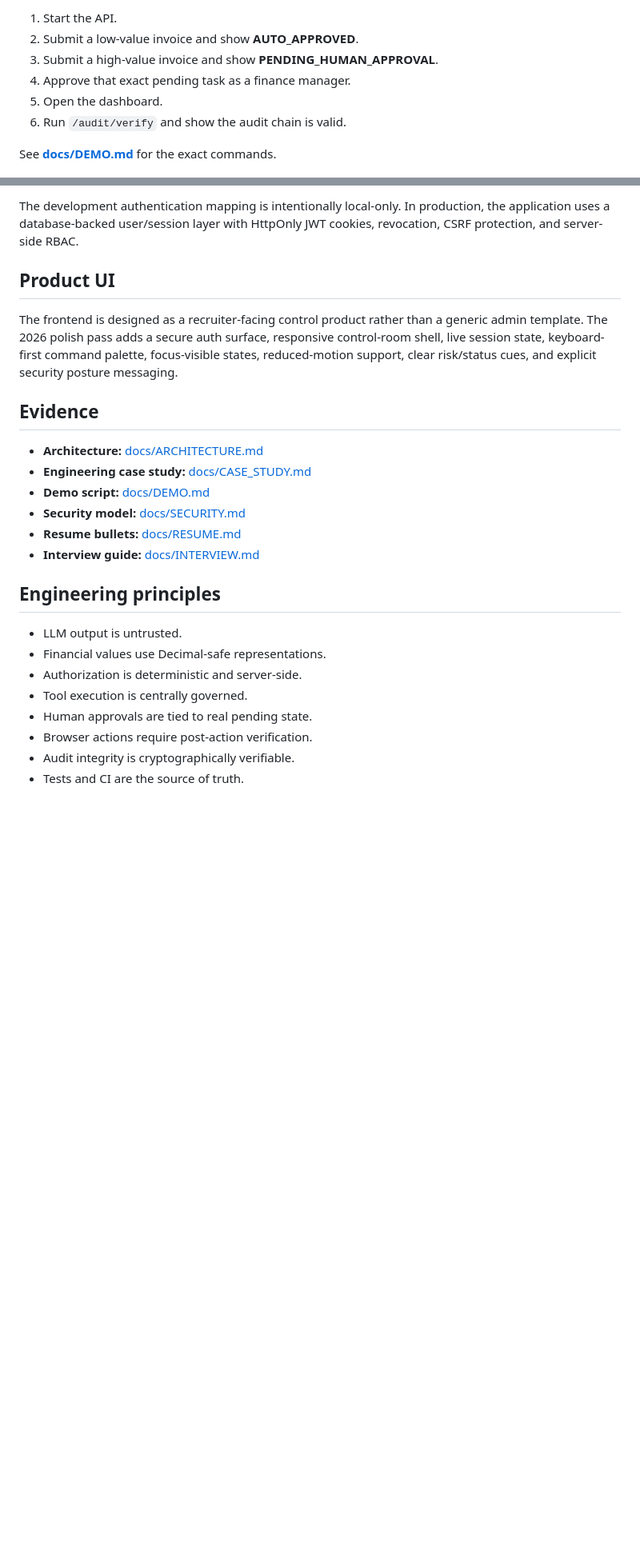
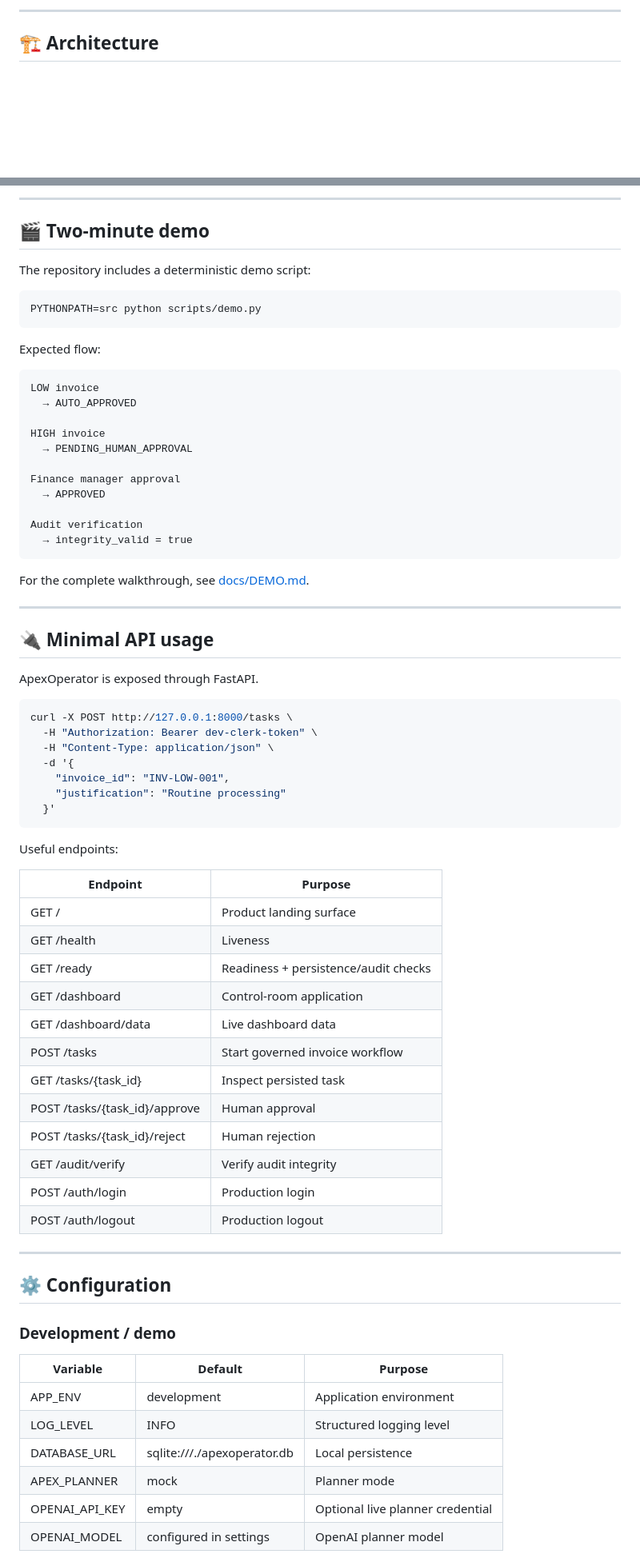
Before and after one commit to Eshablink/ApexOperator, a Markdown page: README.md, 2 parts joined by grey strips. Shown at 80% size. Rendered like a GitHub page; blank space fills up the shorter version.

Commit message:
docs: rebuild README as enterprise product narrative (#16)

```diff
--- a/README.md
+++ b/README.md
@@ -126,10 +88,5 @@ The fastest demo path is:
 
-1. Start the API.
-2. Submit a low-value invoice and show **AUTO_APPROVED**.
-3. Submit a high-value invoice and show **PENDING_HUMAN_APPROVAL**.
-4. Approve that exact pending task as a finance manager.
-5. Open the dashboard.
-6. Run `/audit/verify` and show the audit chain is valid.
+---
 
-See **[docs/DEMO.md](docs/DEMO.md)** for the exact commands.
+## 🏗️ Architecture
 
@@ -168,26 +298,77 @@ Open **http://127.0.0.1:8000/** for the product landing page and live control ro
 
-The development authentication mapping is intentionally local-only. In production, the application uses a database-backed user/session layer with HttpOnly JWT cookies, revocation, CSRF protection, and server-side RBAC.
+---
 
-## Product UI
+## 🎬 Two-minute demo
 
-The frontend is designed as a recruiter-facing control product rather than a generic admin template. The 2026 polish pass adds a secure auth surface, responsive control-room shell, live session state, keyboard-first command palette, focus-visible states, reduced-motion support, clear risk/status cues, and explicit security posture messaging.
+The repository includes a deterministic demo script:
 
-## Evidence
+~~~bash
+PYTHONPATH=src python scripts/demo.py
+~~~
 
-- **Architecture:** [docs/ARCHITECTURE.md](docs/ARCHITECTURE.md)
-- **Engineering case study:** [docs/CASE_STUDY.md](docs/CASE_STUDY.md)
-- **Demo script:** [docs/DEMO.md](docs/DEMO.md)
-- **Security model:** [docs/SECURITY.md](docs/SECURITY.md)
-- **Resume bullets:** [docs/RESUME.md](docs/RESUME.md)
-- **Interview guide:** [docs/INTERVIEW.md](docs/INTERVIEW.md)
+Expected flow:
 
-## Engineering principles
+~~~text
+LOW invoice
+  → AUTO_APPROVED
 
-- LLM output is untrusted.
-- Financial values use Decimal-safe representations.
-- Authorization is deterministic and server-side.
-- Tool execution is centrally governed.
-- Human approvals are tied to real pending state.
-- Browser actions require post-action verification.
-- Audit integrity is cryptographically verifiable.
-- Tests and CI are the source of truth.
+HIGH invoice
+  → PENDING_HUMAN_APPROVAL
+
+Finance manager approval
+  → APPROVED
+
+Audit verification
+  → integrity_valid = true
+~~~
+
+For the complete walkthrough, see [docs/DEMO.md](docs/DEMO.md).
+
+---
+
+## 🔌 Minimal API usage
+
+ApexOperator is exposed through FastAPI.
+
+~~~bash
+curl -X POST http://127.0.0.1:8000/tasks \
+  -H "Authorization: Bearer dev-clerk-token" \
+  -H "Content-Type: application/json" \
+  -d '{
+    "invoice_id": "INV-LOW-001",
+    "justification": "Routine processing"
+  }'
+~~~
+
+Useful endpoints:
+
+| Endpoint | Purpose |
+|---|---|
+| GET / | Product landing surface |
+| GET /health | Liveness |
+| GET /ready | Readiness + persistence/audit checks |
+| GET /dashboard | Control-room application |
+| GET /dashboard/data | Live dashboard data |
+| POST /tasks | Start governed invoice workflow |
+| GET /tasks/{task_id} | Inspect persisted task |
+| POST /tasks/{task_id}/approve | Human approval |
+| POST /tasks/{task_id}/reject | Human rejection |
+| GET /audit/verify | Verify audit integrity |
+| POST /auth/login | Production login |
+| POST /auth/logout | Production logout |
+
+---
+
+## ⚙️ Configuration
+
+### Development / demo
+
+| Variable | Default | Purpose |
+|---|---|---|
+| APP_ENV | development | Application environment |
+| LOG_LEVEL | INFO | Structured logging level |
+| DATABASE_URL | sqlite:///./apexoperator.db | Local persistence |
+| APEX_PLANNER | mock | Planner mode |
+| OPENAI_API_KEY | empty | Optional live planner credential |
+| OPENAI_MODEL | configured in settings | OpenAI planner model |
+
```
Also changed, not shown: other parts of README.md (+405 -121 lines).
